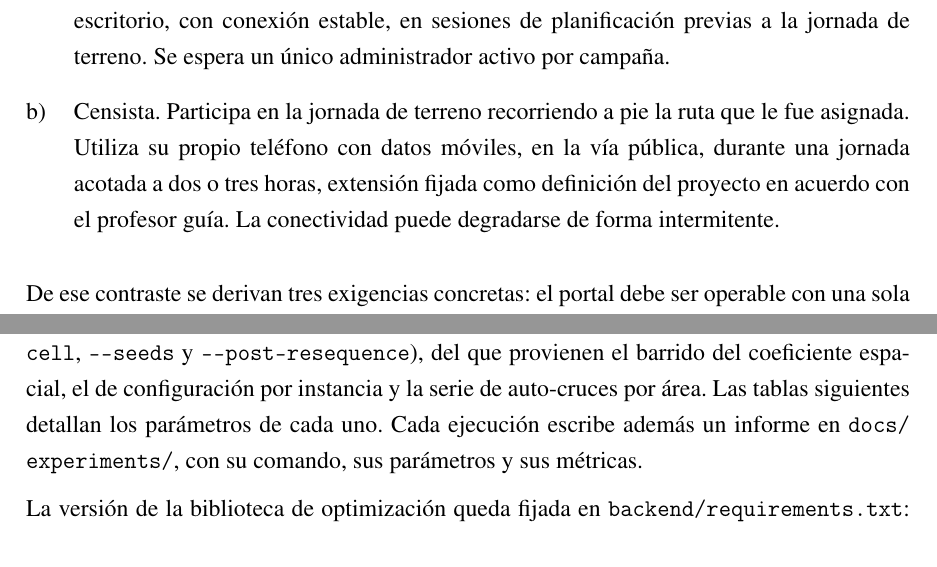
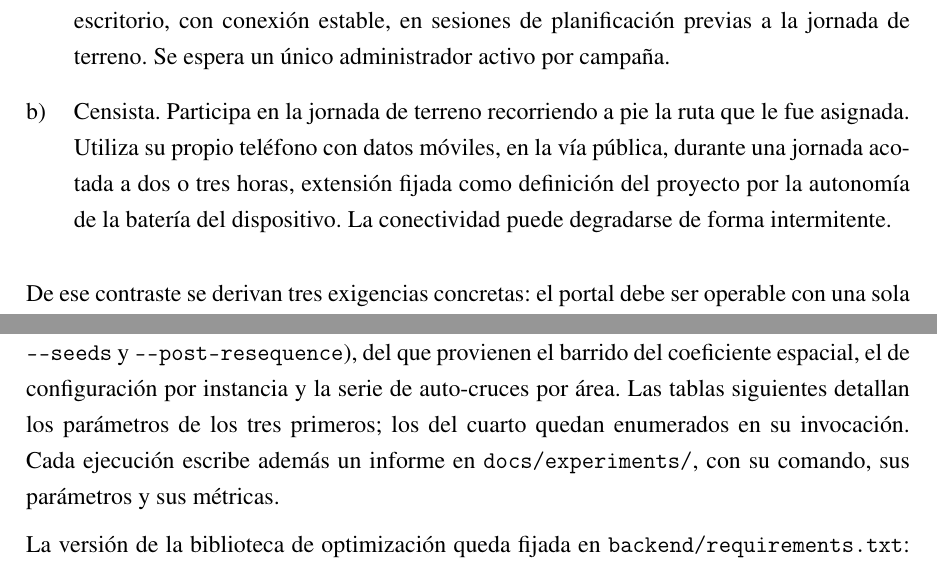
Before and after one commit to AlbertoZuiga/arbocensus, a LaTeX thesis (docs/thesis/main.tex, which reads docs/thesis/secciones/02-solucion.tex, docs/thesis/secciones/05-anexos.tex): two parts of pages 13 and 84 of 132, joined at a grey line, cut so that both start at the same text. Compiled offline with pdfLaTeX.

Commit message:
docs(thesis): acota la promesa de tablas del anexo 3 a los tres comandos tabulados
Hallazgo adicional derivado de C5-B71: al declarar el cuarto comando, la frase
prometía una tabla de parámetros que no existe para config_algorithm_sweep.

Co-Authored-By: Claude Fable 5 <noreply@anthropic.com>

```diff
--- a/docs/thesis/secciones/02-solucion.tex
+++ b/docs/thesis/secciones/02-solucion.tex
@@ -62,8 +62,8 @@ gobierna las decisiones de diseño del Capítulo~\ref{cap:diseno}.
         jornada de terreno. Se espera un único administrador activo por campaña.
   \item Censista. Participa en la jornada de terreno recorriendo a pie la ruta que le fue asignada.
         Utiliza su propio teléfono con datos móviles, en la vía pública, durante una jornada acotada
-        a dos o tres horas, extensión fijada como definición del proyecto en acuerdo con el profesor
-        guía. La conectividad puede degradarse de forma intermitente.
+        a dos o tres horas, extensión fijada como definición del proyecto por la autonomía de la
+        batería del dispositivo. La conectividad puede degradarse de forma intermitente.
 \end{enumerate}
 
 De ese contraste se derivan tres exigencias concretas: el portal debe ser operable con una sola mano
--- a/docs/thesis/secciones/05-anexos.tex
+++ b/docs/thesis/secciones/05-anexos.tex
@@ -339,7 +339,7 @@ configuración por celda sobre la suite congelada, con \texttt{-{}-only-instance
 \texttt{-{}-only-cell}, \texttt{-{}-seeds} y \texttt{-{}-post-resequence}), del que
 provienen el barrido del coeficiente espacial, el de configuración por instancia y la
 serie de auto-cruces por área. Las tablas siguientes detallan los parámetros
-de cada uno. Cada ejecución escribe además un informe en \texttt{docs\slash
+de los tres primeros; los del cuarto quedan enumerados en su invocación. Cada ejecución escribe además un informe en \texttt{docs\slash
 experiments\slash }, con su comando, sus parámetros y sus métricas.
 
 La versión de la biblioteca de optimización queda fijada en
```
Also changed, not shown: docs/thesis/secciones/05-anexos.tex (2 more changed lines).
